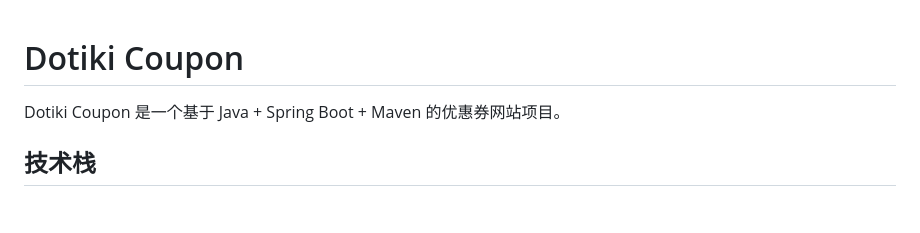
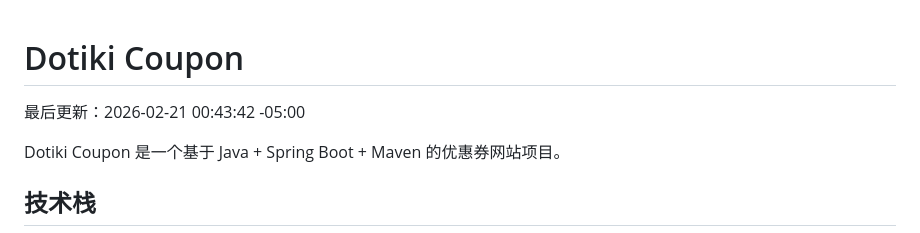
Before and after one commit to AllenL1nG1t/coupon-site, a Markdown page: README.zh-CN.md, the part around the change. Drawn GitHub-style; blank space fills up the shorter version.

Commit message:
docs(readme): add last updated timestamp to Chinese README

```diff
--- a/README.zh-CN.md
+++ b/README.zh-CN.md
@@ -1,4 +1,5 @@
 # Dotiki Coupon
+最后更新：2026-02-21 00:43:42 -05:00
 
 Dotiki Coupon 是一个基于 Java + Spring Boot + Maven 的优惠券网站项目。
 
```
